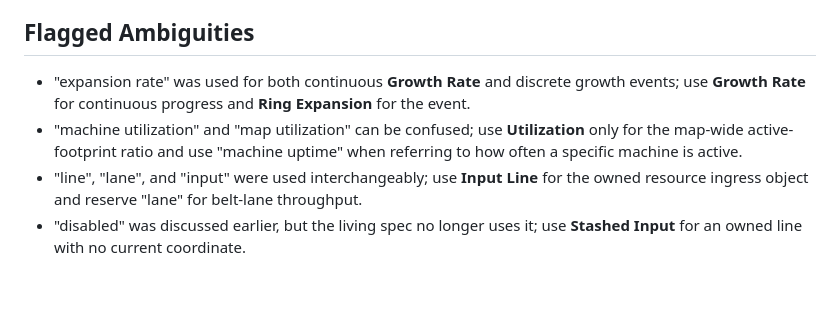
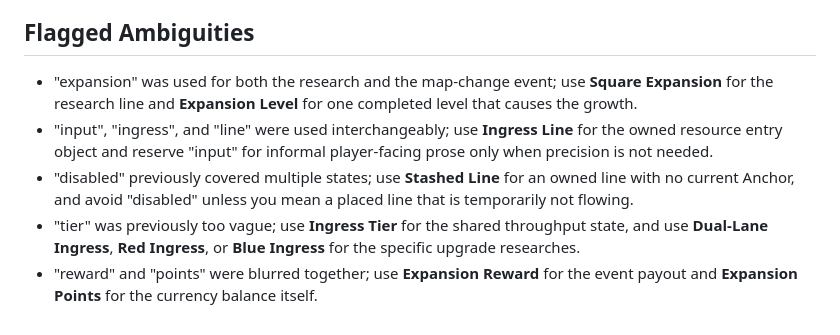
Before and after one commit to mmmattG/the-square, a Markdown page: UBIQUITOUS_LANGUAGE.md, the part around one of its changes. Rendered like a GitHub page; blank space fills up the shorter version.

```diff
--- a/UBIQUITOUS_LANGUAGE.md
+++ b/UBIQUITOUS_LANGUAGE.md
@@ -82,7 +101,8 @@
 
 ## Flagged Ambiguities
 
-- "expansion rate" was used for both continuous **Growth Rate** and discrete growth events; use **Growth Rate** for continuous progress and **Ring Expansion** for the event.
-- "machine utilization" and "map utilization" can be confused; use **Utilization** only for the map-wide active-footprint ratio and use "machine uptime" when referring to how often a specific machine is active.
-- "line", "lane", and "input" were used interchangeably; use **Input Line** for the owned resource ingress object and reserve "lane" for belt-lane throughput.
-- "disabled" was discussed earlier, but the living spec no longer uses it; use **Stashed Input** for an owned line with no current coordinate.
+- "expansion" was used for both the research and the map-change event; use **Square Expansion** for the research line and **Expansion Level** for one completed level that causes the growth.
+- "input", "ingress", and "line" were used interchangeably; use **Ingress Line** for the owned resource entry object and reserve "input" for informal player-facing prose only when precision is not needed.
+- "disabled" previously covered multiple states; use **Stashed Line** for an owned line with no current Anchor, and avoid "disabled" unless you mean a placed line that is temporarily not flowing.
+- "tier" was previously too vague; use **Ingress Tier** for the shared throughput state, and use **Dual-Lane Ingress**, **Red Ingress**, or **Blue Ingress** for the specific upgrade researches.
+- "reward" and "points" were blurred together; use **Expansion Reward** for the event payout and **Expansion Points** for the currency balance itself.
```
Also changed, not shown: other parts of UBIQUITOUS_LANGUAGE.md (+61 -42 lines).
